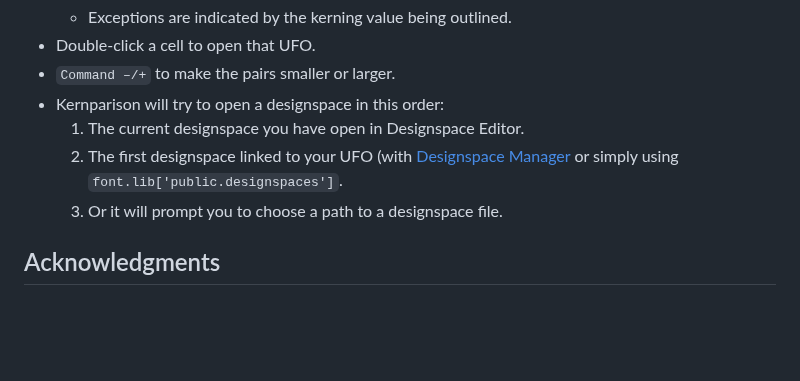
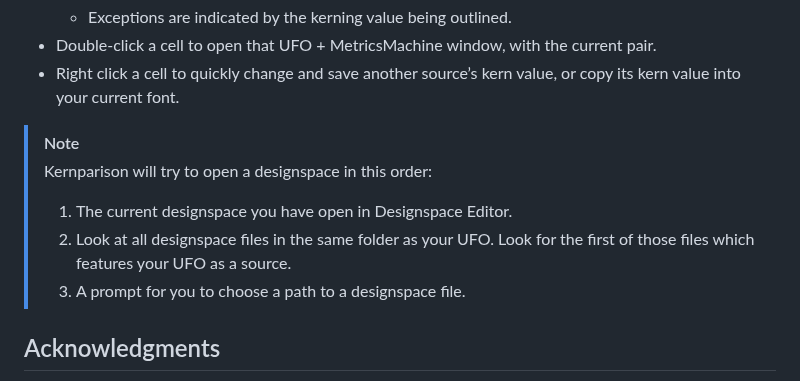
Before and after one commit to ryanbugden/Kernparison, a Markdown page: README.md, the part around one of its changes. Drawn GitHub-style; blank space fills up the shorter version.

```diff
--- a/README.md
+++ b/README.md
@@ -17,10 +44,13 @@ A RoboFont extension for comparing how you kerned the current pair across your w
 	- Exceptions are indicated by the kerning value being outlined.
-- Double-click a cell to open that UFO.
-- `Command –/+` to make the pairs smaller or larger.
-- Kernparison will try to open a designspace in this order:
-	1. The current designspace you have open in Designspace Editor.
-	2. The first designspace linked to your UFO (with [Designspace Manager](https://github.com/ryanbugden/Designspace-Manager) or simply using `font.lib['public.designspaces']`.
-	3. Or it will prompt you to choose a path to a designspace file.
+- Double-click a cell to open that UFO + MetricsMachine window, with the current pair.
+- Right click a cell to quickly change and save another source’s kern value, or copy its kern value into your current font.
+
+> [!NOTE]
+> Kernparison will try to open a designspace in this order:
+>
+> 1. The current designspace you have open in Designspace Editor.
+> 2. Look at all designspace files in the same folder as your UFO. Look for the first of those files which features your UFO as a source.
+> 3. A prompt for you to choose a path to a designspace file.
 
 
 
```
Also changed, not shown: other parts of README.md (+31 -4 lines), source/resources/ui-main.png, 1 other file.
